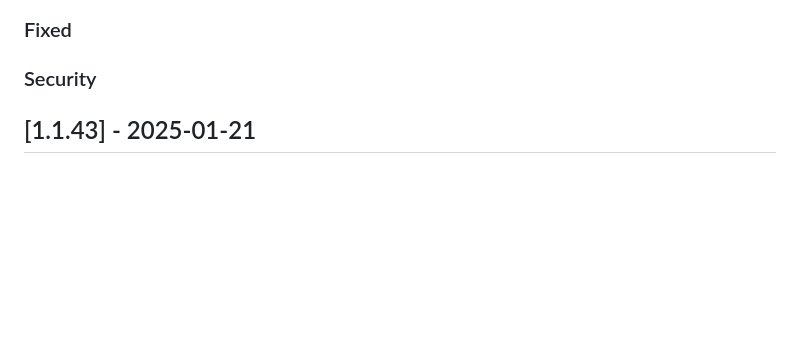
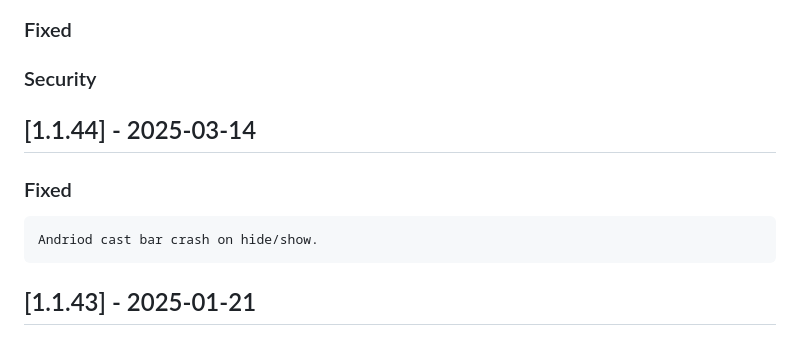
Before and after one commit to ClaspTV/react-native-vizbee-sender-sdk, a Markdown page: ChangeLog.md, the part around the change. Drawn GitHub-style; blank space fills up the shorter version.

```diff
--- a/ChangeLog.md
+++ b/ChangeLog.md
@@ -13,6 +13,10 @@ and this project adheres to [Semantic Versioning](http://semver.org/).
 ### Removed
 ### Fixed
 ### Security
+
+## [1.1.44] - 2025-03-14
+### Fixed
+    Andriod cast bar crash on hide/show.
 
 ## [1.1.43] - 2025-01-21
 ### Added
```
